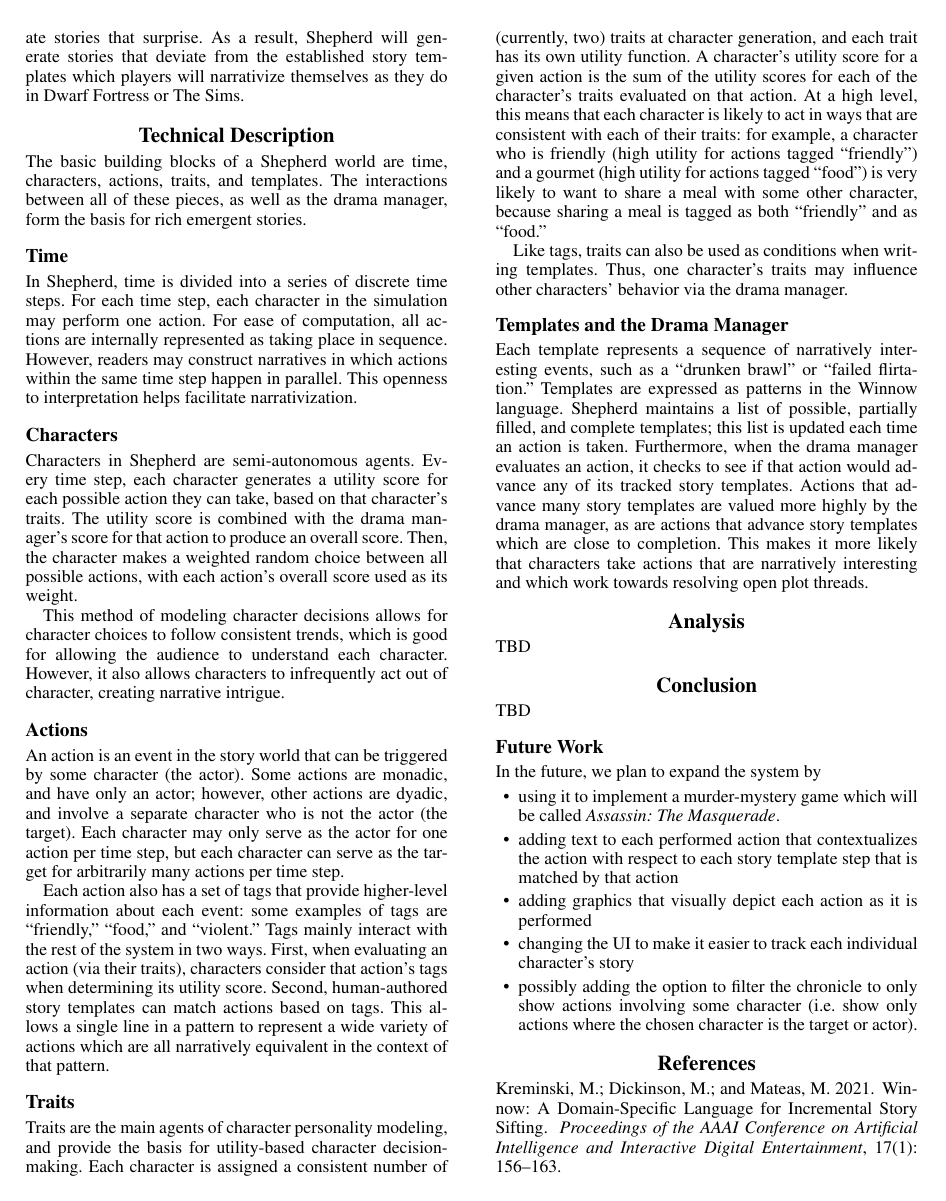
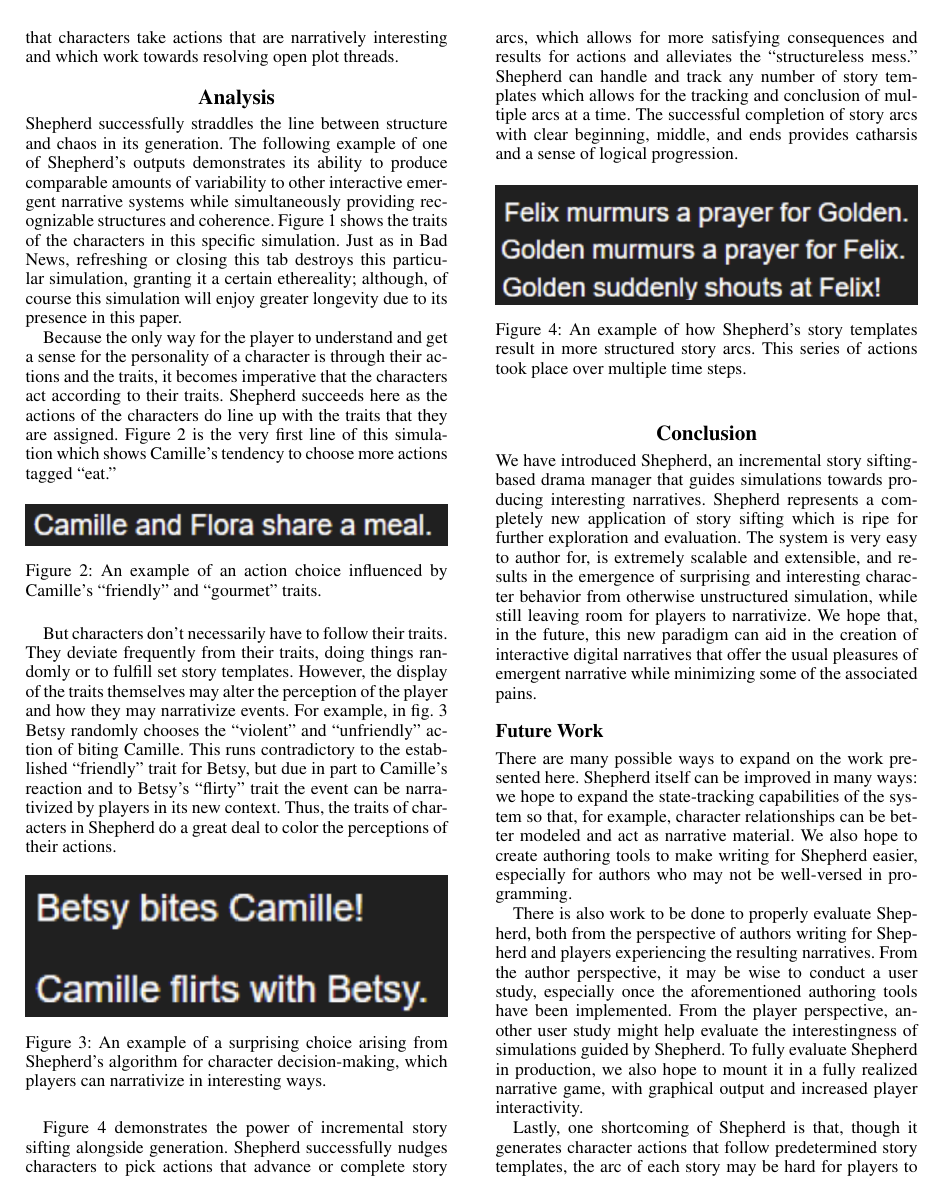
Before and after one commit to L00tkek/ecs298g-final-project, a LaTeX paper (paper/paper.tex): page 2 of 3 before the commit and page 3 of 4 after it. Compiled offline with pdfLaTeX.

Commit message:
Finishing paper for 298g submission.

```diff
--- a/paper/paper.tex
+++ b/paper/paper.tex
@@ -23,6 +23,8 @@
 
 \setcounter{secnumdepth}{0} %May be changed to 1 or 2 if section numbers are desired.
 
+\usepackage{cleveref} % custom addition for easy figure references
+
 \title{Shepherd: An Incremental Story Sifting-Based Drama Manager}
 \author {
     Sage Deo,
@@ -109,3 +109,0 @@ far more impactful. In addition, because Shepherd remains a “strong autonomy
-characters continue to make decisions and create stories that surprise. As a result,
-Shepherd will generate stories that deviate from the established story templates which
-players will narrativize themselves as they do in Dwarf Fortress or The Sims.
@@ -124,7 +135,7 @@ construct narratives in which actions within the same time step happen in parall
 openness to interpretation helps facilitate narrativization.
 
 \subsection{Characters}
-Characters in Shepherd are semi-autonomous agents. Every time step, each character
+Characters in Shepherd are mostly-autonomous agents. Every time step, each character
 generates a utility score for each possible action they can take, based on that
 character's traits. The utility score is combined with the drama manager's score for that
 action to produce an overall score. Then, the character makes a weighted random choice
@@ -132,7 +143,7 @@ between all possible actions, with each action's overall score used as its weigh
 
 This method of modeling character decisions allows for character choices to follow
 consistent trends, which is good for allowing the audience to understand each character.
-However, it also allows characters to infrequently act out of character, creating
+However, it also allows characters to infrequently surprise the audience, creating
 narrative intrigue.
 
 \subsection{Actions}
@@ -178,57 +197,89 @@ and which work towards resolving open plot threads.
 
 % TODO: add more?
 
-%We propose a very simple simulation. Each simulation is instantiated with a set of
-%characters, a set of traits for those characters, and a set of actions for those
-%characters to take. Actions may apply to nothing, or may apply to some other character in
-%the simulation. The simulation handles time as a series of time-steps, where each
-%character may take one action per time-step in a predetermined order.
-%
-%For each character on each time-step, the character will choose an action according to the
-%following procedure:
-%
-%\begin{itemize}
-%    \item Generate a pool of possible actions for that character, based on
-%        \begin{itemize}
-%            \item Actions that advance existing story goals
-%            \item A few randomly generated actions, to add unpredictability
-%            \item A pool of always-available actions
-%            \item A pool of conditionally-available actions whose preconditions are met
-%        \end{itemize}
-%    \item
-%        Generate a utility score for each action. Utility is based on
-%        \begin{itemize}
-%            \item The character’s traits
-%            \item The relationship between the character and the target of the action (if
-%                applicable)
-%            \item How many story goals the action would progress
-%        \end{itemize}
-%    \item Pick an action from the pool randomly, where actions with higher utility scores
-%        are more likely to be chosen
-%    \item Update the simulation state to account for the effects of the chosen action
-%\end{itemize}
-%
-%Each action will have an associated natural-language representation template, which will
-%be filled in with the appropriate character names once the action is performed. This
-%natural-language string will then be written to the frontend to expose that event to the
-%reader as part of the simulation chronicle.
+\section{Analysis}
+Shepherd successfully straddles the line between structure and chaos in its generation.
+The following example of one of Shepherd’s outputs demonstrates its ability to produce
+comparable amounts of variability to other interactive emergent narrative systems while
+simultaneously providing recognizable structures and coherence. \Cref{fig:traits} shows the
+traits of the characters in this specific simulation. Just as in Bad News, refreshing or
+closing this tab destroys this particular simulation, granting it a certain ethereality;
+although, of course this simulation will enjoy greater longevity due to its presence in
+this paper.
 
-\section{Analysis}
-TBD
+Because the only way for the player to understand and get a sense for the personality of a
+character is through their actions and the traits, it becomes imperative that the
+characters act according to their traits. Shepherd succeeds here as the actions of the
+characters do line up with the traits that they are assigned. \Cref{fig:eat} is the
+very first line of this simulation which shows Camille’s tendency to choose more actions
+tagged “eat.”
+
+\begin{figure}[h]
+    \centering
+    \includegraphics[width=\columnwidth]{figure-cf_eat}
+    \caption{An example of an action choice influenced by Camille's ``friendly'' and
+    ``gourmet'' traits.}
+    \label{fig:eat}
+\end{figure}
+
+But characters don’t necessarily have to follow their traits. They deviate frequently from
+their traits, doing things randomly or to fulfill set story templates. However, the
+display of the traits themselves may alter the perception of the player and how they may
+narrativize events. For example, in \cref{fig:bite} Betsy randomly chooses the “violent”
+and “unfriendly” action of biting Camille. This runs contradictory to the established
+“friendly” trait for Betsy, but due in part to Camille’s reaction and to Betsy’s “flirty”
+trait the event can be narrativized by players in its new context. Thus, the traits of
+characters in Shepherd do a great deal to color the perceptions of their actions.
+
+\begin{figure}[h]
+    \centering
+    \includegraphics[width=\columnwidth]{figure-bc_bite_flirt}
+    \caption{An example of a surprising choice arising from Shepherd's algorithm for
+    character decision-making, which players can narrativize in interesting ways.}
+    \label{fig:bite}
+\end{figure}
+
+\Cref{fig:pray} demonstrates the power of incremental story sifting
+alongside generation. Shepherd successfully nudges characters to pick actions that advance
+or complete story arcs, which allows for more satisfying consequences and results for
+actions and alleviates the “structureless mess.” Shepherd can handle and track any number
+of story templates which allows for the tracking and conclusion of multiple arcs at a
+time. The successful completion of story arcs with clear beginning, middle, and ends
+provides catharsis and a sense of logical progression.
+
+\begin{figure}[h]
+    \centering
+    \includegraphics[width=\columnwidth]{figure-fg_pray_shout}
+    \caption{An example of how Shepherd's story templates result in more structured story
+    arcs. This series of actions took place over multiple time steps.}
+    \label{fig:pray}
+\end{figure}
 
 \section{Conclusion}
-TBD
+We have introduced Shepherd, an incremental story sifting-based drama manager that guides
+simulations towards producing interesting narratives. Shepherd represents a completely new
+application of story sifting which is ripe for further exploration and evaluation. The
+system is very easy to author for, is extremely scalable and extensible, and results in
+the emergence of surprising and interesting character behavior from otherwise unstructured
+simulation, while still leaving room for players to narrativize. We hope that, in the
+future, this new paradigm can aid in the creation of interactive digital narratives that
+offer the usual pleasures of emergent narrative while minimizing some of the associated
+pains.
 
 \subsection{Future Work}
-In the future, we plan to expand the system by
-\begin{itemize}
-    \item using it to implement a murder-mystery game which will be called
-        \textit{Assassin: The Masquerade}.
-    \item adding text to each performed action that contextualizes the action with respect to each
-        story template step that is matched by that action
-    \item adding graphics that visually depict each action as it is performed
-    \item changing the UI to make it easier to track each individual character's story
-    \item possibly adding the option to filter the chronicle to only show actions
-        involving some character (i.e. show only actions where the chosen character is the
-        target or actor).
-\end{itemize}
+There are many possible ways to expand on the work presented here. Shepherd itself can be
+improved in many ways: we hope to expand the state-tracking capabilities of the system so
+that, for example, character relationships can be better modeled and act as narrative
+material. We also hope to create authoring tools to make writing for Shepherd easier,
+especially for authors who may not be well-versed in programming.
+
+There is also work to be done to properly evaluate Shepherd, both from the perspective of
+authors writing for Shepherd and players experiencing the resulting narratives. From the
+author perspective, it may be wise to conduct a user study, especially once the
+aforementioned authoring tools have been implemented. From the player perspective, another
+user study might help evaluate the interestingness of simulations guided by Shepherd. To
+fully evaluate Shepherd in production, we also hope to mount it in a fully realized
+narrative game, with graphical output and increased player interactivity.
+
+Lastly, one shortcoming of Shepherd is that, though it generates character actions that
+follow predetermined story templates, the arc of each story may be hard for players to
```
Also changed, not shown: paper/figure-bc_bite_flirt.png (added), paper/figure-cf_eat.png (added), paper/figure-fg_pray_shout.png (added), paper/figure-traits.png (added), paper/paper.tex (102 more changed lines).
